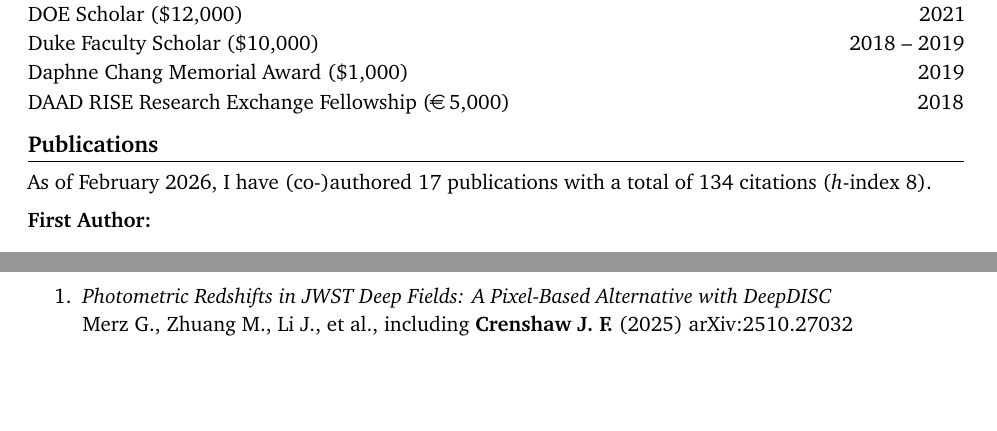
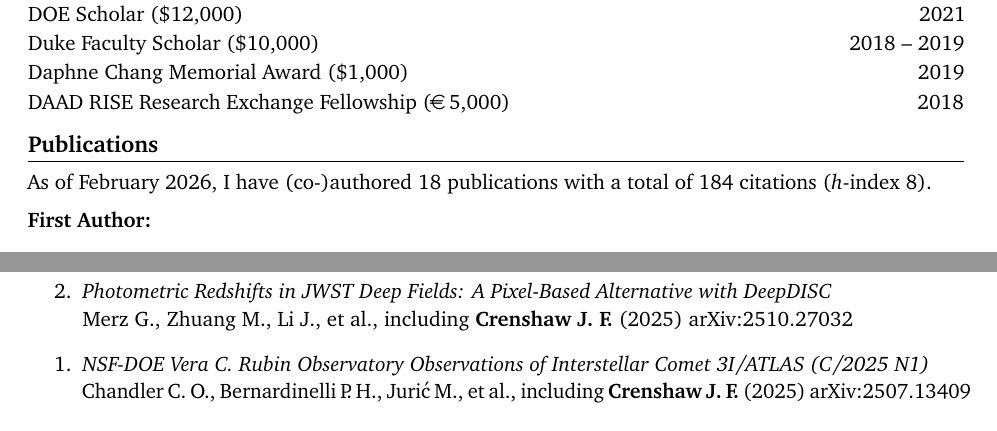
Before and after one commit to jfcrenshaw/cv, a LaTeX CV (cv.tex, which reads sections/publications.tex): two parts of pages 1 and 2 of 4 before the commit and two parts of pages 1 and 3 of 4 after it, joined at a grey line, cut so that both start at the same text, the shorter picture padded with empty space. Compiled offline with pdfLaTeX.

Commit message:
Added 3I/Atlas paper.

```diff
--- a/sections/publications.tex
+++ b/sections/publications.tex
@@ -1,6 +1,6 @@
 \section{Publications}
 
-As of February 2026, I have (co-)authored 17 publications with a total of 134 citations (\textit{h}-index 8). \vspace{2mm}
+As of February 2026, I have (co-)authored 18 publications with a total of 184 citations (\textit{h}-index 8). \vspace{2mm}
 
 \textbf{First Author:}
 \begin{etaremune}
@@ -85,4 +85,8 @@ arXiv:2601.14235
 Merz G., Zhuang M., Li J., et al., including \textbf{Crenshaw J. F.} (2025)
 arXiv:2510.27032
 
+\item \href{https://ui.adsabs.harvard.edu/abs/2025arXiv250713409C}{\textit{NSF-DOE Vera C. Rubin Observatory Observations of Interstellar Comet 3I/ATLAS (C/2025 N1)}} \\
+Chandler C. O., Bernardinelli P. H., Jurić M., et al., including \textbf{Crenshaw J. F.} (2025)
+arXiv:2507.13409
+
 \end{etaremune}
```
